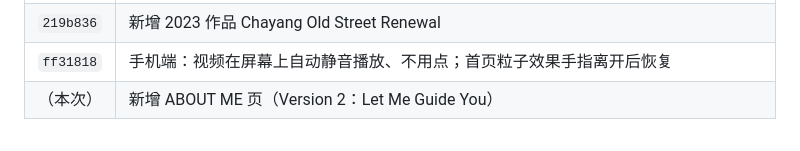
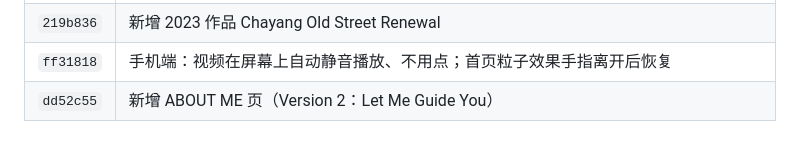
Before and after one commit to ebadudu1234-tech/ebadudu-d2, a Markdown page: prompt/requirements.md, the part around the change. GitHub-like rendering.

Commit message:
Record dd52c55 in requirement notes
Co-Authored-By: Claude Opus 5.5 <noreply@anthropic.com>

```diff
--- a/prompt/requirements.md
+++ b/prompt/requirements.md
@@ -132,4 +132,4 @@
 | `c60c31f` | 新增 2025 作品 Modular Typefaces（分类系统海报） |
 | `219b836` | 新增 2023 作品 Chayang Old Street Renewal |
 | `ff31818` | 手机端：视频在屏幕上自动静音播放、不用点；首页粒子效果手指离开后恢复 |
-| （本次） | 新增 ABOUT ME 页（Version 2：Let Me Guide You） |
+| `dd52c55` | 新增 ABOUT ME 页（Version 2：Let Me Guide You） |
```
